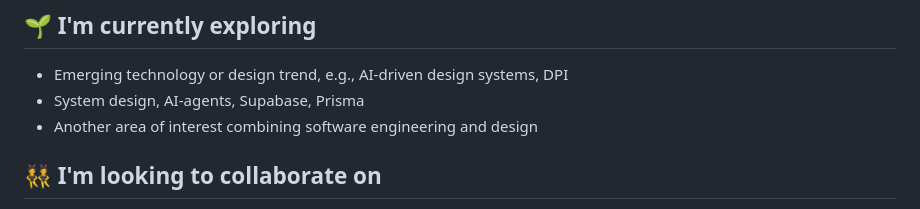
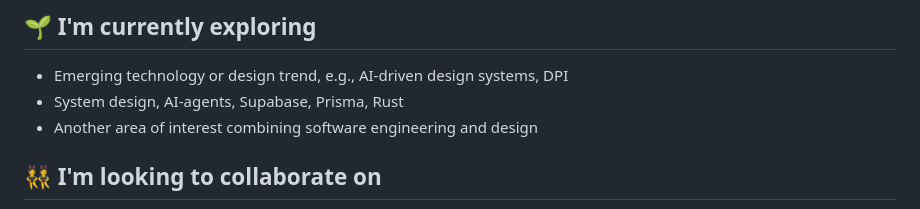
Before and after one commit to jagadhis/jagadhis, a Markdown page: README.md, the part around the change. Drawn GitHub-style.

```diff
--- a/README.md
+++ b/README.md
@@ -55,7 +55,7 @@ I believe that great software is not just about functionality, but also about us
 
 ## 🌱 I'm currently exploring
 - Emerging technology or design trend, e.g., AI-driven design systems, DPI
-- System design, AI-agents, Supabase, Prisma
+- System design, AI-agents, Supabase, Prisma, Rust
 - Another area of interest combining software engineering and design
 
 ## 👯 I'm looking to collaborate on
```
